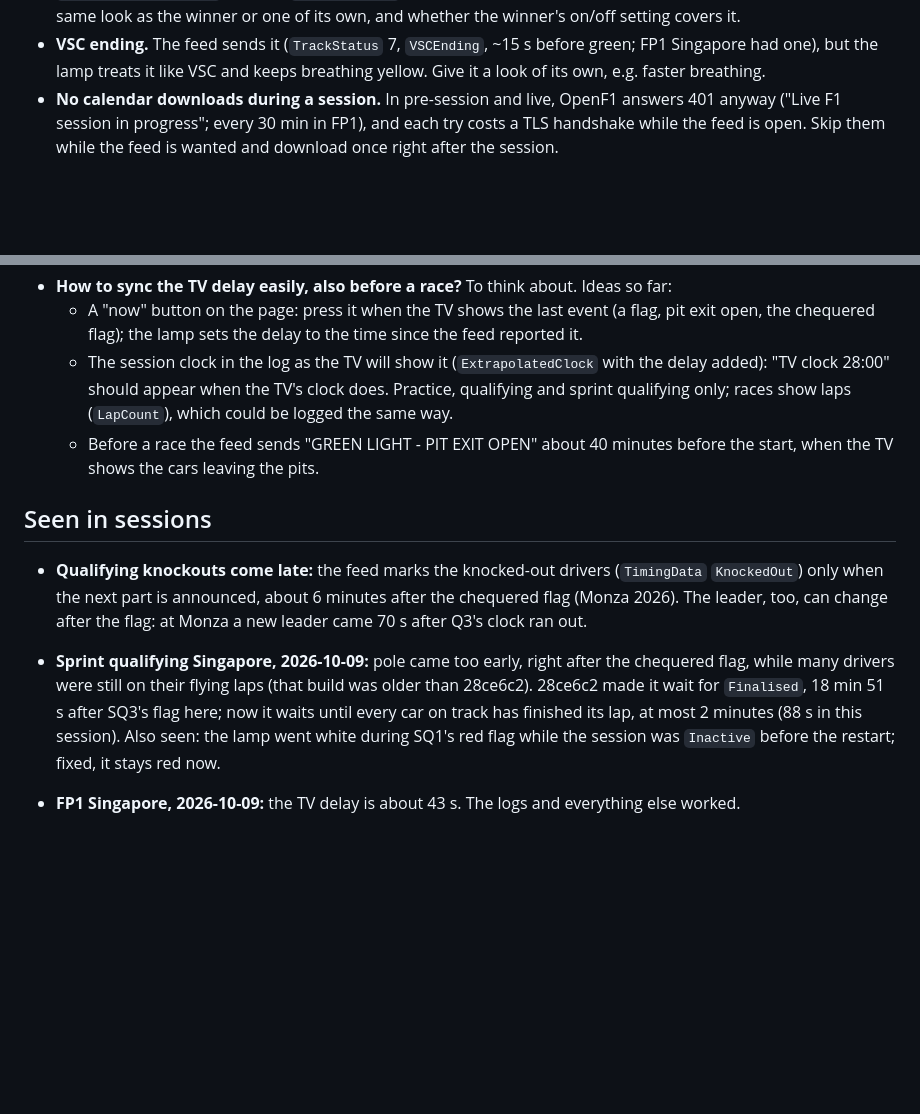
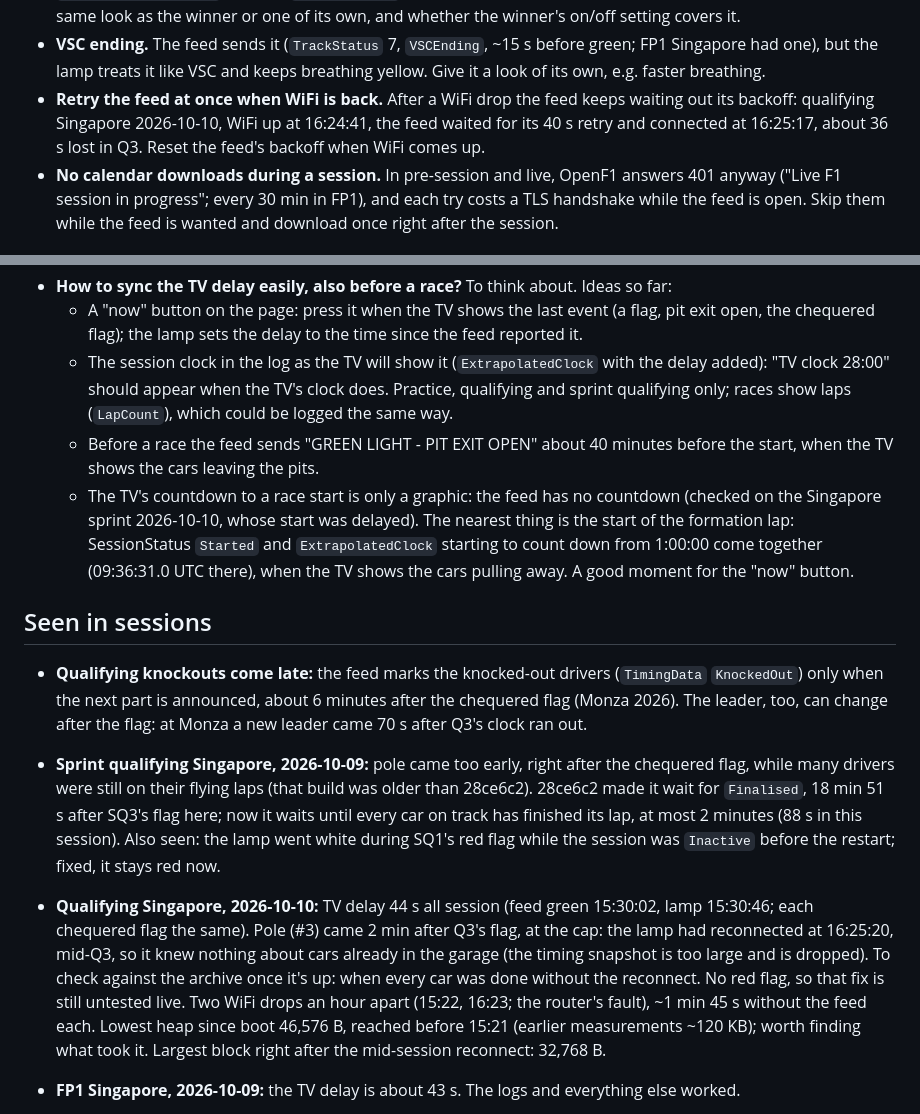
Before and after one commit to Exoodes/f1-lamp, a Markdown page: BACKLOG.md, 2 parts joined by grey strips. GitHub-like rendering; blank space fills up the shorter version.

Commit message:
feat: enhance backlog with new ideas for WiFi feed recovery and race countdown

```diff
--- a/BACKLOG.md
+++ b/BACKLOG.md
@@ -35,6 +35,10 @@ Ideas for after the course, in no particular order of size.
 - **VSC ending.** The feed sends it (`TrackStatus` 7, `VSCEnding`, ~15 s
   before green; FP1 Singapore had one), but the lamp treats it like VSC and
   keeps breathing yellow. Give it a look of its own, e.g. faster breathing.
+- **Retry the feed at once when WiFi is back.** After a WiFi drop the feed
+  keeps waiting out its backoff: qualifying Singapore 2026-10-10, WiFi up at
+  16:24:41, the feed waited for its 40 s retry and connected at 16:25:17,
+  about 36 s lost in Q3. Reset the feed's backoff when WiFi comes up.
 - **No calendar downloads during a session.** In pre-session and live, OpenF1
   answers 401 anyway ("Live F1 session in progress"; every 30 min in FP1),
   and each try costs a TLS handshake while the feed is open. Skip them while
@@ -80,6 +84,12 @@ Ideas for after the course, in no particular order of size.
     (`LapCount`), which could be logged the same way.
   - Before a race the feed sends "GREEN LIGHT - PIT EXIT OPEN" about 40
     minutes before the start, when the TV shows the cars leaving the pits.
+  - The TV's countdown to a race start is only a graphic: the feed has no
+    countdown (checked on the Singapore sprint 2026-10-10, whose start was
+    delayed). The nearest thing is the start of the formation lap:
+    SessionStatus `Started` and `ExtrapolatedClock` starting to count down
+    from 1:00:00 come together (09:36:31.0 UTC there), when the TV shows the
+    cars pulling away. A good moment for the "now" button.
 
 ## Seen in sessions
 
@@ -96,6 +106,17 @@ Ideas for after the course, in no particular order of size.
   car on track has finished its lap, at most 2 minutes (88 s in this
   session). Also seen: the lamp went white during SQ1's red flag while the
   session was `Inactive` before the restart; fixed, it stays red now.
+- **Qualifying Singapore, 2026-10-10:** TV delay 44 s all session (feed
+  green 15:30:02, lamp 15:30:46; each chequered flag the same). Pole (#3)
+  came 2 min after Q3's flag, at the cap: the lamp had reconnected at
+  16:25:20, mid-Q3, so it knew nothing about cars already in the garage
+  (the timing snapshot is too large and is dropped). To check against the
+  archive once it's up: when every car was done without the reconnect.
+  No red flag, so that fix is still untested live. Two WiFi drops an hour
+  apart (15:22, 16:23; the router's fault), ~1 min 45 s without the feed
+  each. Lowest heap since boot 46,576 B, reached before 15:21 (earlier
+  measurements ~120 KB); worth finding what took it. Largest block right
+  after the mid-session reconnect: 32,768 B.
 - **FP1 Singapore, 2026-10-09:** the TV delay is about 43 s. The logs and
   everything else worked.
 - **Pit stops in practice** mostly don't show, and that's the feed: of 78
```
